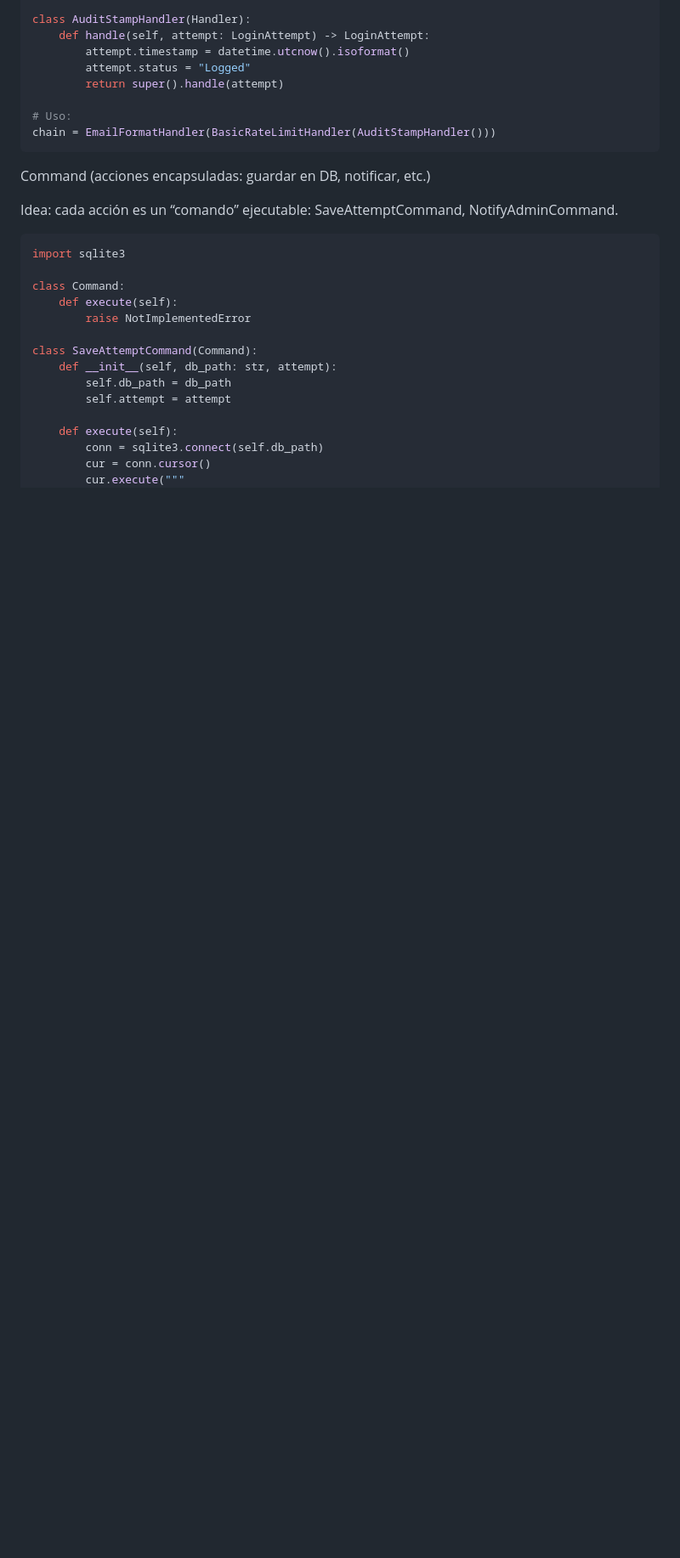
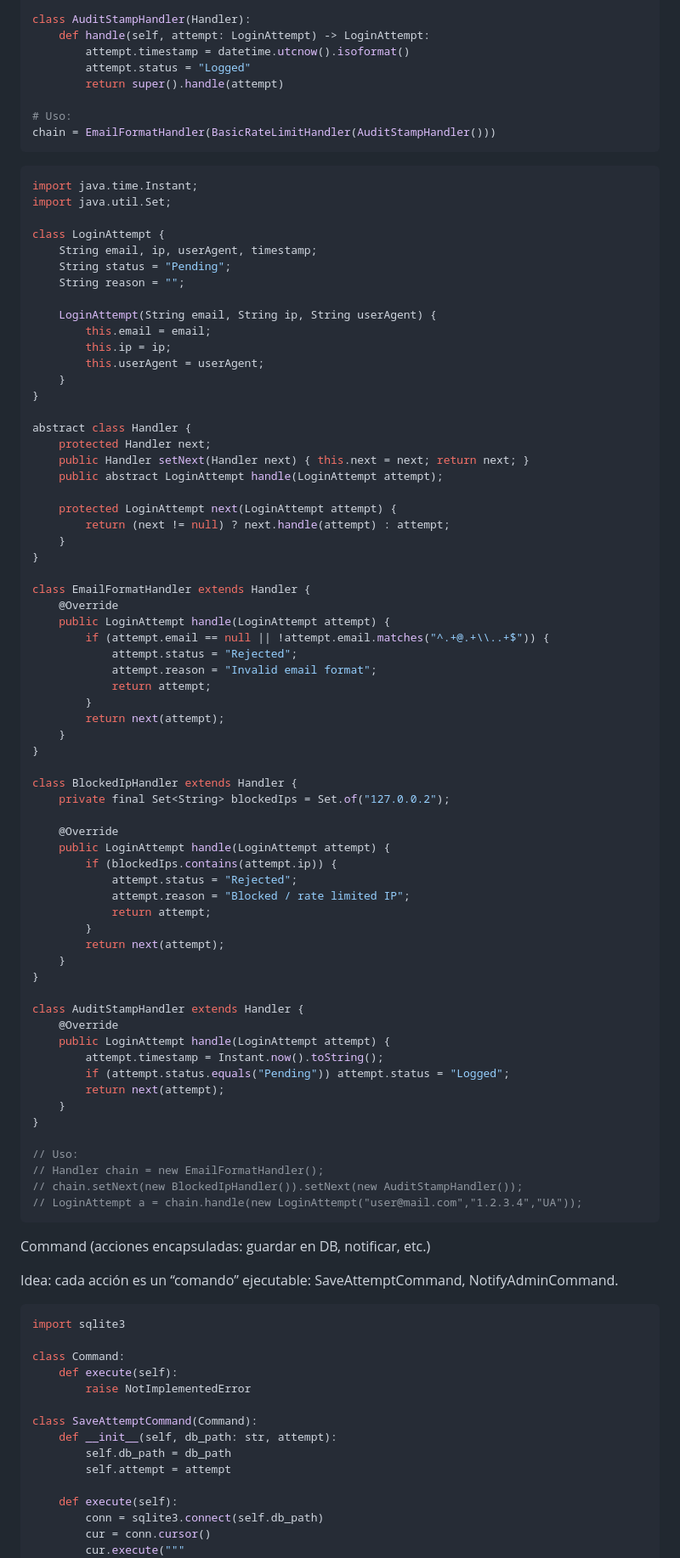
Before and after one commit to patrick-ortiz/phishvalidator, a Markdown page: README.md, the part around one of its changes. Shown at 85% size. GitHub-like rendering; blank space fills up the shorter version.

````diff
--- a/README.md
+++ b/README.md
@@ -492,6 +492,72 @@ class AuditStampHandler(Handler):
 # Uso:
 chain = EmailFormatHandler(BasicRateLimitHandler(AuditStampHandler()))
 ```
+```java
+import java.time.Instant;
+import java.util.Set;
+
+class LoginAttempt {
+    String email, ip, userAgent, timestamp;
+    String status = "Pending";
+    String reason = "";
+
+    LoginAttempt(String email, String ip, String userAgent) {
+        this.email = email;
+        this.ip = ip;
+        this.userAgent = userAgent;
+    }
+}
+
+abstract class Handler {
+    protected Handler next;
+    public Handler setNext(Handler next) { this.next = next; return next; }
+    public abstract LoginAttempt handle(LoginAttempt attempt);
+
+    protected LoginAttempt next(LoginAttempt attempt) {
+        return (next != null) ? next.handle(attempt) : attempt;
+    }
+}
+
+class EmailFormatHandler extends Handler {
+    @Override
+    public LoginAttempt handle(LoginAttempt attempt) {
+        if (attempt.email == null || !attempt.email.matches("^.+@.+\\..+$")) {
+            attempt.status = "Rejected";
+            attempt.reason = "Invalid email format";
+            return attempt;
+        }
+        return next(attempt);
+    }
+}
+
+class BlockedIpHandler extends Handler {
+    private final Set<String> blockedIps = Set.of("127.0.0.2");
+
+    @Override
+    public LoginAttempt handle(LoginAttempt attempt) {
+        if (blockedIps.contains(attempt.ip)) {
+            attempt.status = "Rejected";
+            attempt.reason = "Blocked / rate limited IP";
+            return attempt;
+        }
+        return next(attempt);
+    }
+}
+
+class AuditStampHandler extends Handler {
+    @Override
+    public LoginAttempt handle(LoginAttempt attempt) {
+        attempt.timestamp = Instant.now().toString();
+        if (attempt.status.equals("Pending")) attempt.status = "Logged";
+        return next(attempt);
+    }
+}
+
+// Uso:
+// Handler chain = new EmailFormatHandler();
+// chain.setNext(new BlockedIpHandler()).setNext(new AuditStampHandler());
+// LoginAttempt a = chain.handle(new LoginAttempt("user@mail.com","1.2.3.4","UA"));
+```
 
 Command (acciones encapsuladas: guardar en DB, notificar, etc.)
 
````
Also changed, not shown: other parts of README.md (+110 -0 lines).
